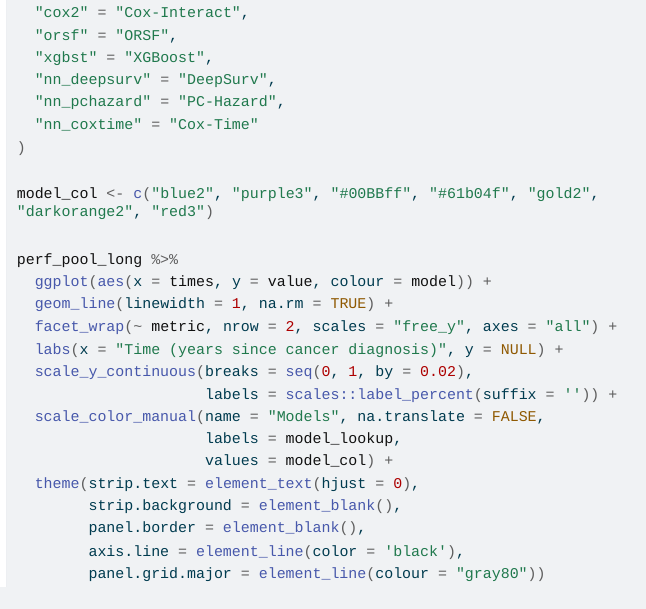
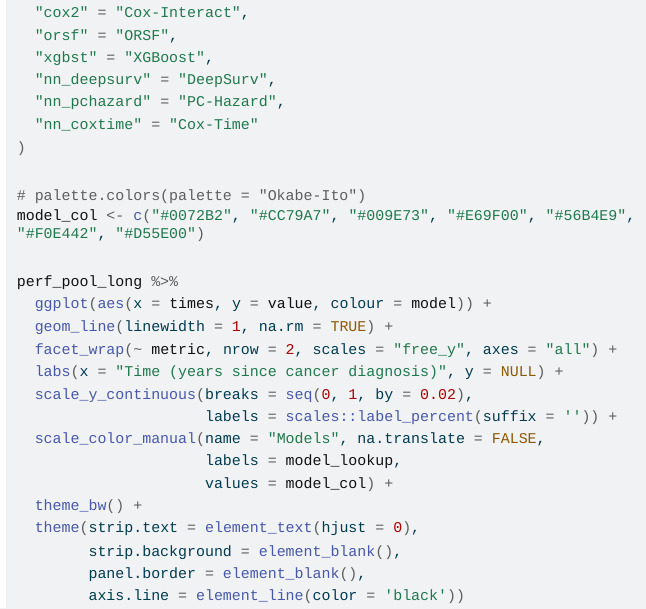
Before and after one commit to darentsai/SurvPancreas, a Quarto document (analysis2.qmd): the page in a window 1100 px wide, from 6660 px down. The pictures show the output file analysis2.html that the author committed with the source, opened offline; menus at the side of the page are left out; long lines of code are wrapped.

Commit message:
Add files via upload

````diff
--- a/analysis2.qmd
+++ b/analysis2.qmd
@@ -296,7 +296,8 @@ model_lookup <- c(
   "nn_coxtime" = "Cox-Time"
 )
 
-model_col <- c("blue2", "purple3", "#00BBff", "#61b04f", "gold2", "darkorange2", "red3")
+# palette.colors(palette = "Okabe-Ito")
+model_col <- c("#0072B2", "#CC79A7", "#009E73", "#E69F00", "#56B4E9", "#F0E442", "#D55E00")
 
 perf_pool_long %>%
   ggplot(aes(x = times, y = value, colour = model)) +
@@ -308,9 +309,9 @@ perf_pool_long %>%
   scale_color_manual(name = "Models", na.translate = FALSE,
                      labels = model_lookup,
                      values = model_col) +
+  theme_bw() +
   theme(strip.text = element_text(hjust = 0),
         strip.background = element_blank(),
         panel.border = element_blank(),
-        axis.line = element_line(color = 'black'),
-        panel.grid.major = element_line(colour = "gray80"))
+        axis.line = element_line(color = 'black'))
 ```
````
Also changed, not shown: analysis2.html.
